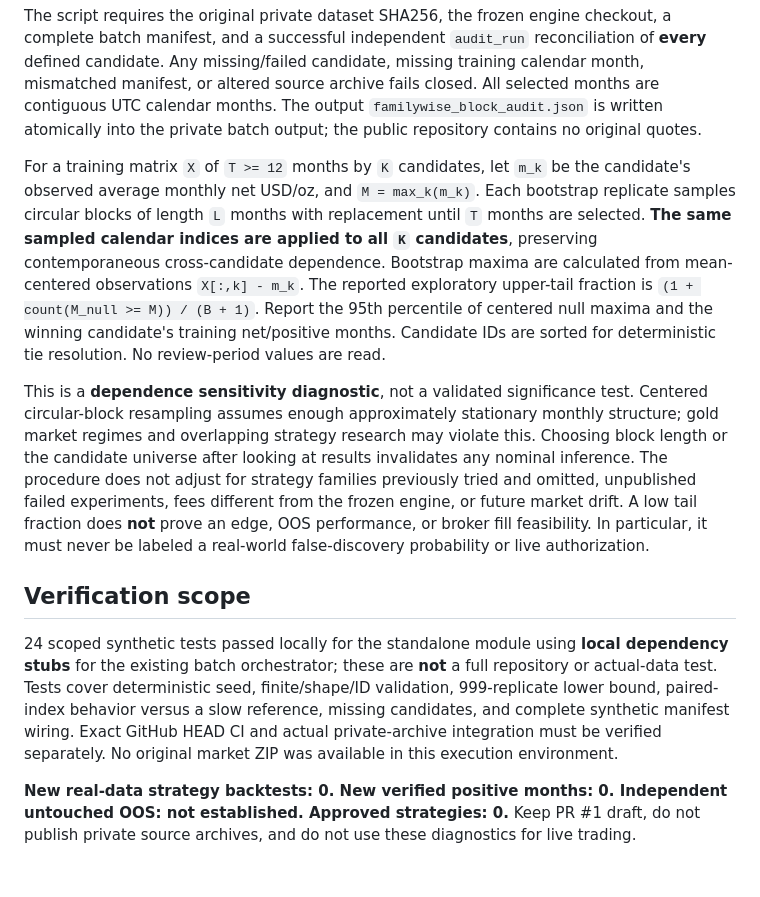
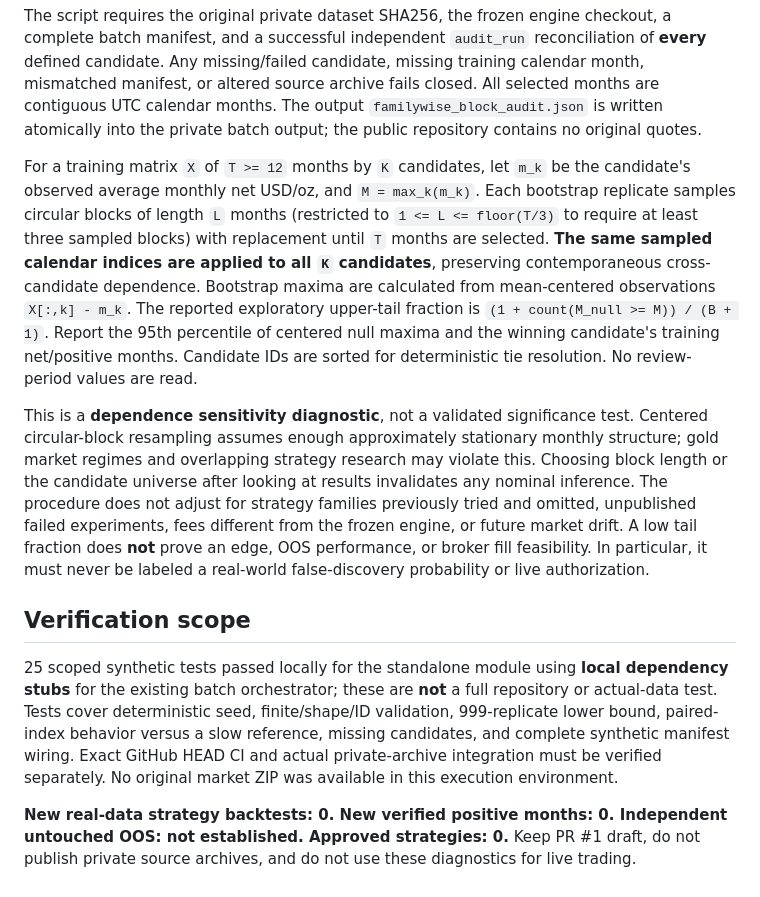
Before and after one commit to premiumtechnologiessolutions-max/backtest-engine, a Markdown page: docs/RESEARCH_FAMILYWISE_MONTHLY_BLOCK_BOOTSTRAP_2026-10-30.md, the part around the change. Drawn GitHub-style.

Commit message:
docs(research): record three-block minimum and 25 scoped synthetic tests

```diff
--- a/docs/RESEARCH_FAMILYWISE_MONTHLY_BLOCK_BOOTSTRAP_2026-10-30.md
+++ b/docs/RESEARCH_FAMILYWISE_MONTHLY_BLOCK_BOOTSTRAP_2026-10-30.md
@@ -12,12 +12,12 @@ Ranking the best of thousands of historical strategies inflates the apparent str
 
 The script requires the original private dataset SHA256, the frozen engine checkout, a complete batch manifest, and a successful independent `audit_run` reconciliation of **every** defined candidate. Any missing/failed candidate, missing training calendar month, mismatched manifest, or altered source archive fails closed. All selected months are contiguous UTC calendar months. The output `familywise_block_audit.json` is written atomically into the private batch output; the public repository contains no original quotes.
 
-For a training matrix `X` of `T >= 12` months by `K` candidates, let `m_k` be the candidate's observed average monthly net USD/oz, and `M = max_k(m_k)`. Each bootstrap replicate samples circular blocks of length `L` months with replacement until `T` months are selected. **The same sampled calendar indices are applied to all `K` candidates**, preserving contemporaneous cross-candidate dependence. Bootstrap maxima are calculated from mean-centered observations `X[:,k] - m_k`. The reported exploratory upper-tail fraction is `(1 + count(M_null >= M)) / (B + 1)`. Report the 95th percentile of centered null maxima and the winning candidate's training net/positive months. Candidate IDs are sorted for deterministic tie resolution. No review-period values are read.
+For a training matrix `X` of `T >= 12` months by `K` candidates, let `m_k` be the candidate's observed average monthly net USD/oz, and `M = max_k(m_k)`. Each bootstrap replicate samples circular blocks of length `L` months (restricted to `1 <= L <= floor(T/3)` to require at least three sampled blocks) with replacement until `T` months are selected. **The same sampled calendar indices are applied to all `K` candidates**, preserving contemporaneous cross-candidate dependence. Bootstrap maxima are calculated from mean-centered observations `X[:,k] - m_k`. The reported exploratory upper-tail fraction is `(1 + count(M_null >= M)) / (B + 1)`. Report the 95th percentile of centered null maxima and the winning candidate's training net/positive months. Candidate IDs are sorted for deterministic tie resolution. No review-period values are read.
 
 This is a **dependence sensitivity diagnostic**, not a validated significance test. Centered circular-block resampling assumes enough approximately stationary monthly structure; gold market regimes and overlapping strategy research may violate this. Choosing block length or the candidate universe after looking at results invalidates any nominal inference. The procedure does not adjust for strategy families previously tried and omitted, unpublished failed experiments, fees different from the frozen engine, or future market drift. A low tail fraction does **not** prove an edge, OOS performance, or broker fill feasibility. In particular, it must never be labeled a real-world false-discovery probability or live authorization.
 
 ## Verification scope
 
-24 scoped synthetic tests passed locally for the standalone module using **local dependency stubs** for the existing batch orchestrator; these are **not** a full repository or actual-data test. Tests cover deterministic seed, finite/shape/ID validation, 999-replicate lower bound, paired-index behavior versus a slow reference, missing candidates, and complete synthetic manifest wiring. Exact GitHub HEAD CI and actual private-archive integration must be verified separately. No original market ZIP was available in this execution environment.
+25 scoped synthetic tests passed locally for the standalone module using **local dependency stubs** for the existing batch orchestrator; these are **not** a full repository or actual-data test. Tests cover deterministic seed, finite/shape/ID validation, 999-replicate lower bound, paired-index behavior versus a slow reference, missing candidates, and complete synthetic manifest wiring. Exact GitHub HEAD CI and actual private-archive integration must be verified separately. No original market ZIP was available in this execution environment.
 
 **New real-data strategy backtests: 0. New verified positive months: 0. Independent untouched OOS: not established. Approved strategies: 0.** Keep PR #1 draft, do not publish private source archives, and do not use these diagnostics for live trading.
```
